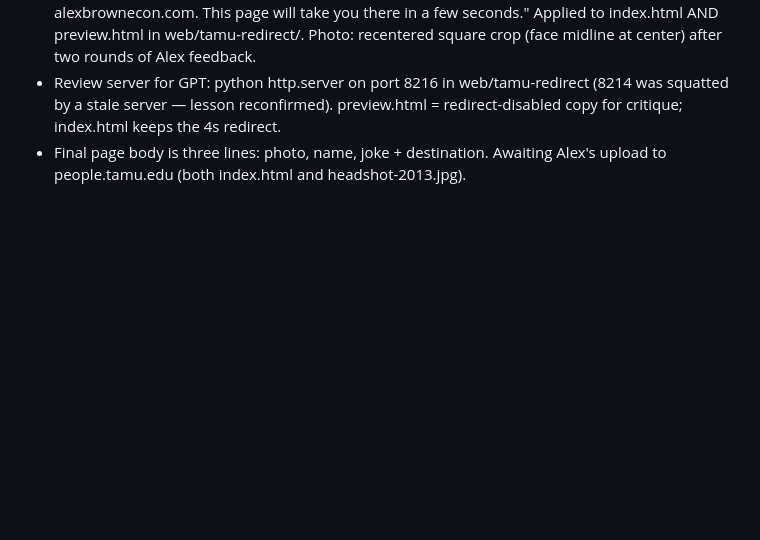
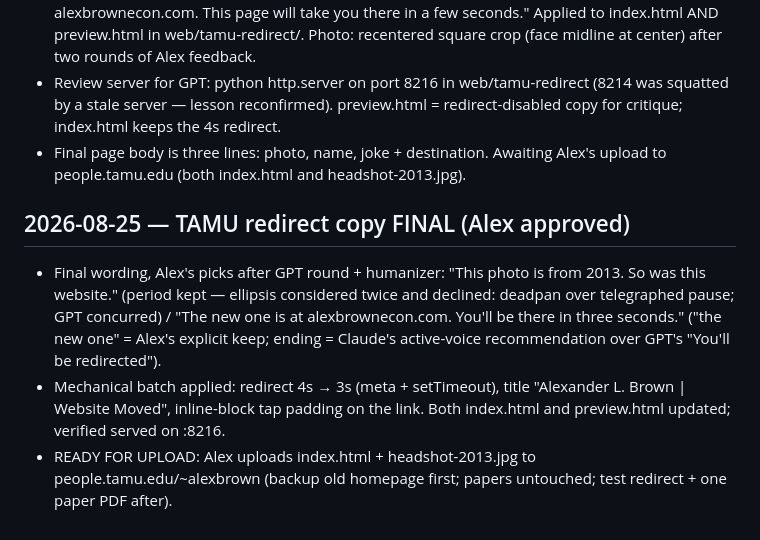
Before and after one commit to alexbrownecon/alexbrownecon.github.io, a Markdown page: DECISIONS.md, the part around the change. GitHub-like rendering; blank space fills up the shorter version.

Commit message:
Log final TAMU redirect copy (Alex approved)
Co-Authored-By: Claude Fable 5 <noreply@anthropic.com>

```diff
--- a/DECISIONS.md
+++ b/DECISIONS.md
@@ -1153,3 +1153,20 @@ I also study the tools of experimental economics themselves, especially whether
 - Final page body is three lines: photo, name, joke + destination.
   Awaiting Alex's upload to people.tamu.edu (both index.html and
   headshot-2013.jpg).
+
+## 2026-08-25 — TAMU redirect copy FINAL (Alex approved)
+
+- Final wording, Alex's picks after GPT round + humanizer: "This photo
+  is from 2013. So was this website." (period kept — ellipsis
+  considered twice and declined: deadpan over telegraphed pause; GPT
+  concurred) / "The new one is at alexbrownecon.com. You'll be there
+  in three seconds." ("the new one" = Alex's explicit keep; ending =
+  Claude's active-voice recommendation over GPT's "You'll be
+  redirected").
+- Mechanical batch applied: redirect 4s → 3s (meta + setTimeout),
+  title "Alexander L. Brown | Website Moved", inline-block tap padding
+  on the link. Both index.html and preview.html updated; verified
+  served on :8216.
+- READY FOR UPLOAD: Alex uploads index.html + headshot-2013.jpg to
+  people.tamu.edu/~alexbrown (backup old homepage first; papers
+  untouched; test redirect + one paper PDF after).
```
